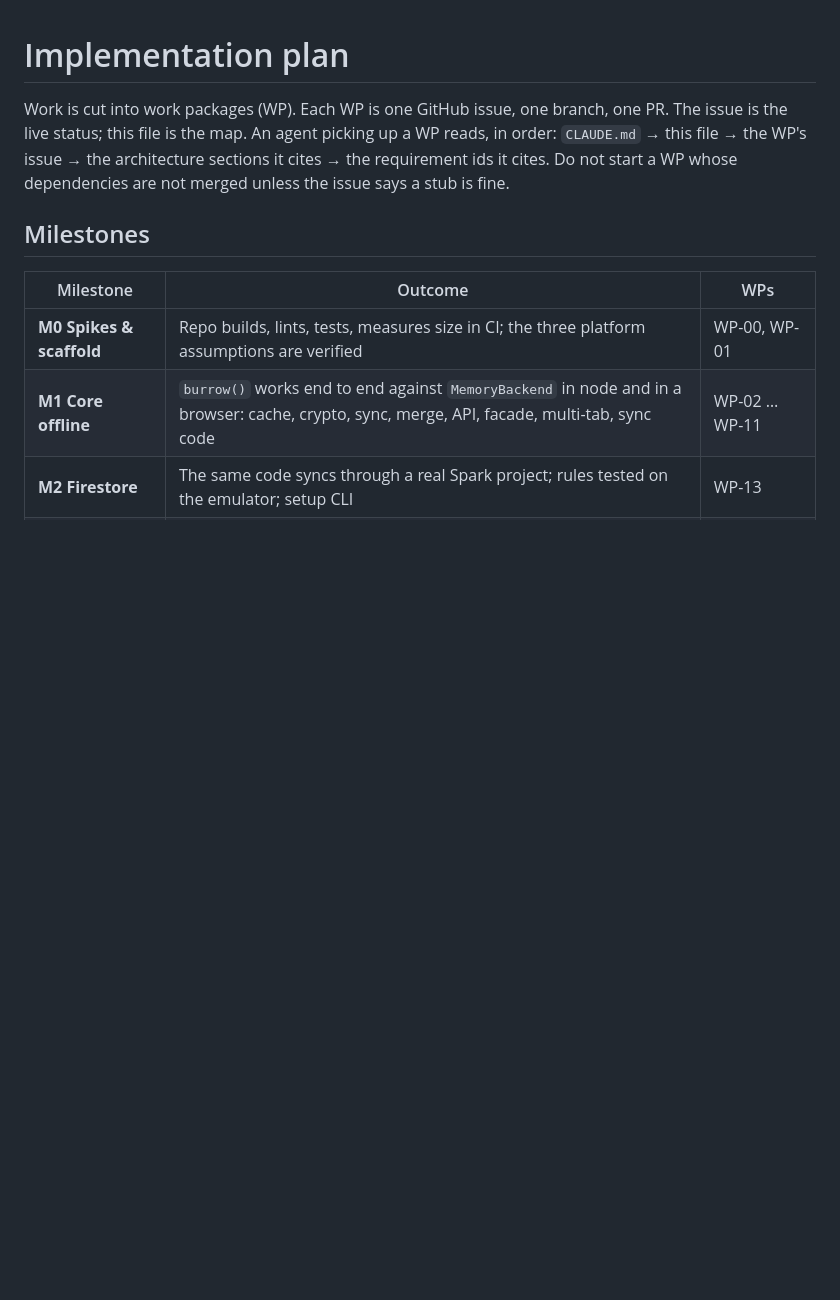
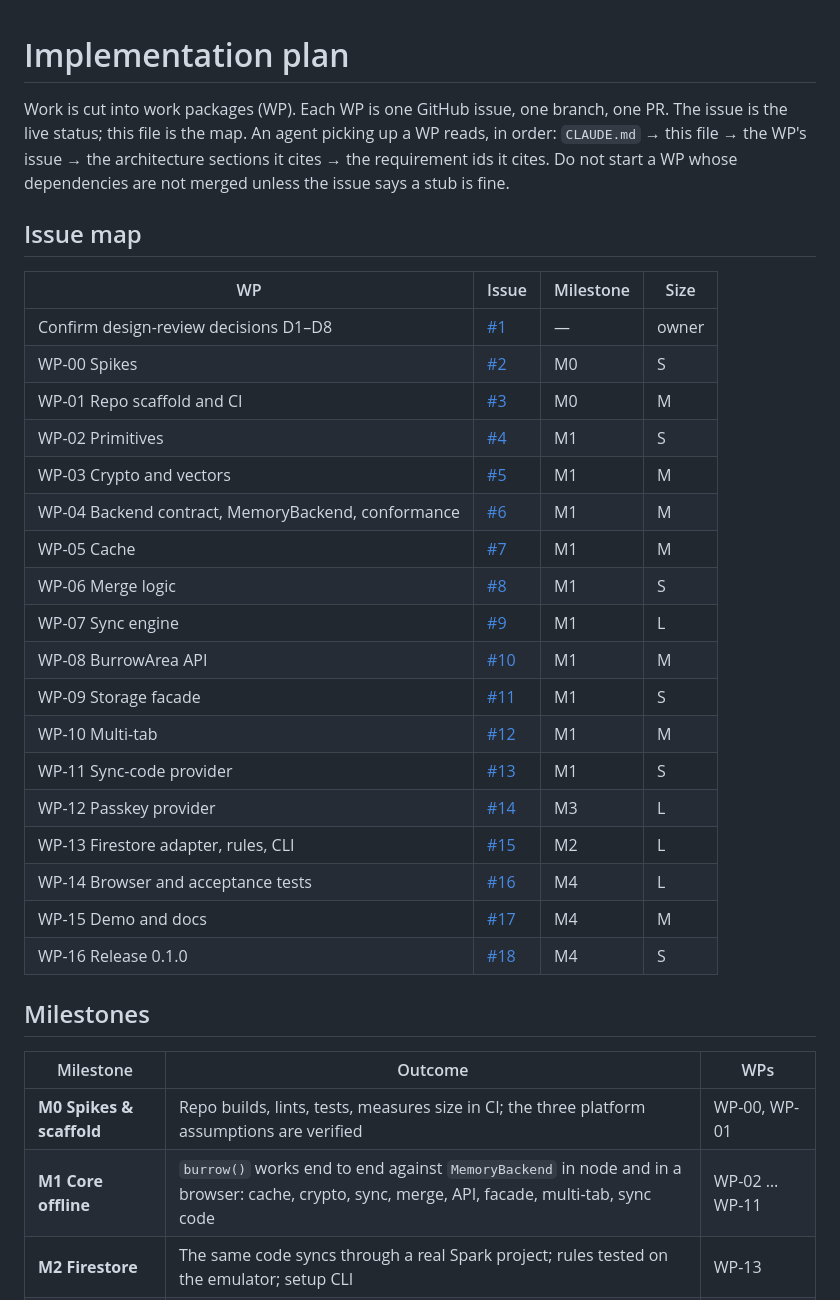
Before and after one commit to Froussios/burrow-storage, a Markdown page: docs/implementation-plan.md, the part around the change. Drawn GitHub-style; blank space fills up the shorter version.

Commit message:
Link work packages to their GitHub issues
Adds the WP → issue map (#1–#18) to the implementation plan and points
CLAUDE.md at the decisions issue.

Co-Authored-By: Claude Fable 5.1 <noreply@anthropic.com>
Claude-Session: https://claude.ai/code/session_01SmLiQqbdfgqBMEoWHLwR2Q

```diff
--- a/docs/implementation-plan.md
+++ b/docs/implementation-plan.md
@@ -4,6 +4,29 @@ Work is cut into work packages (WP). Each WP is one GitHub issue, one branch, on
 is the live status; this file is the map. An agent picking up a WP reads, in order:
 `CLAUDE.md` → this file → the WP's issue → the architecture sections it cites → the requirement ids
 it cites. Do not start a WP whose dependencies are not merged unless the issue says a stub is fine.
+
+## Issue map
+
+| WP | Issue | Milestone | Size |
+|---|---|---|---|
+| Confirm design-review decisions D1–D8 | [#1](https://github.com/Froussios/burrow-storage/issues/1) | — | owner |
+| WP-00 Spikes | [#2](https://github.com/Froussios/burrow-storage/issues/2) | M0 | S |
+| WP-01 Repo scaffold and CI | [#3](https://github.com/Froussios/burrow-storage/issues/3) | M0 | M |
+| WP-02 Primitives | [#4](https://github.com/Froussios/burrow-storage/issues/4) | M1 | S |
+| WP-03 Crypto and vectors | [#5](https://github.com/Froussios/burrow-storage/issues/5) | M1 | M |
+| WP-04 Backend contract, MemoryBackend, conformance | [#6](https://github.com/Froussios/burrow-storage/issues/6) | M1 | M |
+| WP-05 Cache | [#7](https://github.com/Froussios/burrow-storage/issues/7) | M1 | M |
+| WP-06 Merge logic | [#8](https://github.com/Froussios/burrow-storage/issues/8) | M1 | S |
+| WP-07 Sync engine | [#9](https://github.com/Froussios/burrow-storage/issues/9) | M1 | L |
+| WP-08 BurrowArea API | [#10](https://github.com/Froussios/burrow-storage/issues/10) | M1 | M |
+| WP-09 Storage facade | [#11](https://github.com/Froussios/burrow-storage/issues/11) | M1 | S |
+| WP-10 Multi-tab | [#12](https://github.com/Froussios/burrow-storage/issues/12) | M1 | M |
+| WP-11 Sync-code provider | [#13](https://github.com/Froussios/burrow-storage/issues/13) | M1 | S |
+| WP-12 Passkey provider | [#14](https://github.com/Froussios/burrow-storage/issues/14) | M3 | L |
+| WP-13 Firestore adapter, rules, CLI | [#15](https://github.com/Froussios/burrow-storage/issues/15) | M2 | L |
+| WP-14 Browser and acceptance tests | [#16](https://github.com/Froussios/burrow-storage/issues/16) | M4 | L |
+| WP-15 Demo and docs | [#17](https://github.com/Froussios/burrow-storage/issues/17) | M4 | M |
+| WP-16 Release 0.1.0 | [#18](https://github.com/Froussios/burrow-storage/issues/18) | M4 | S |
 
 ## Milestones
 
```
Also changed, not shown: CLAUDE.md (+2 -3 lines).
